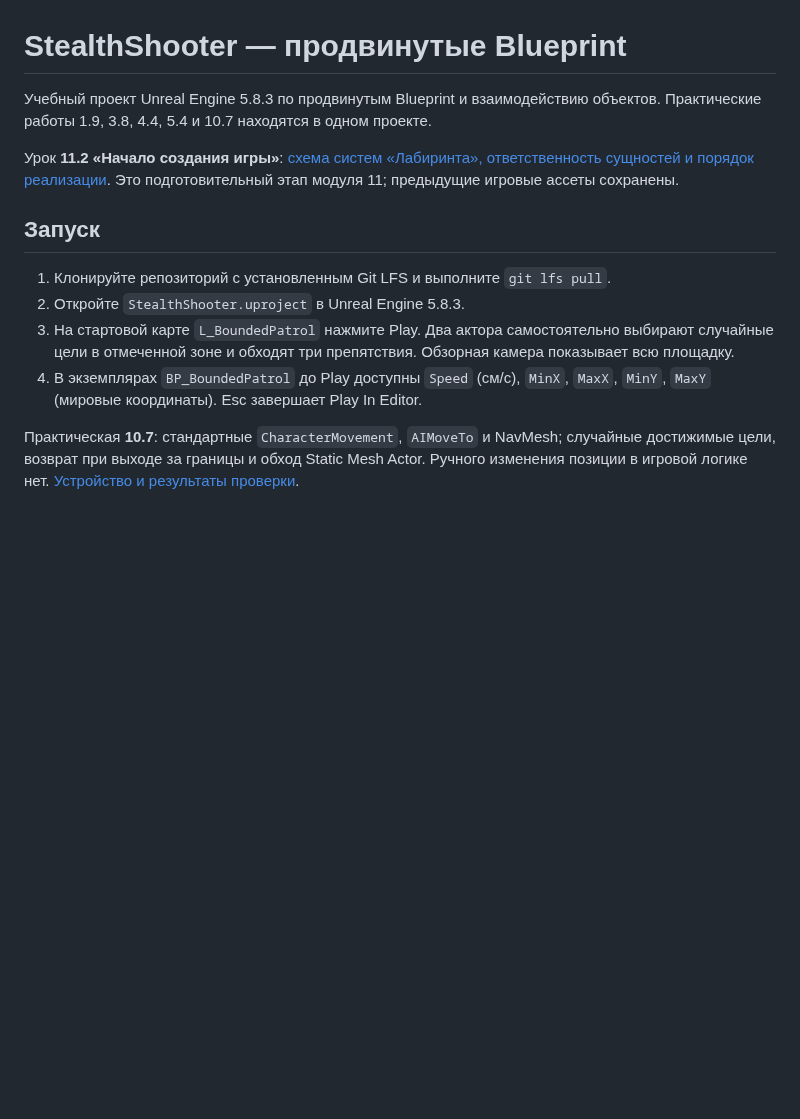
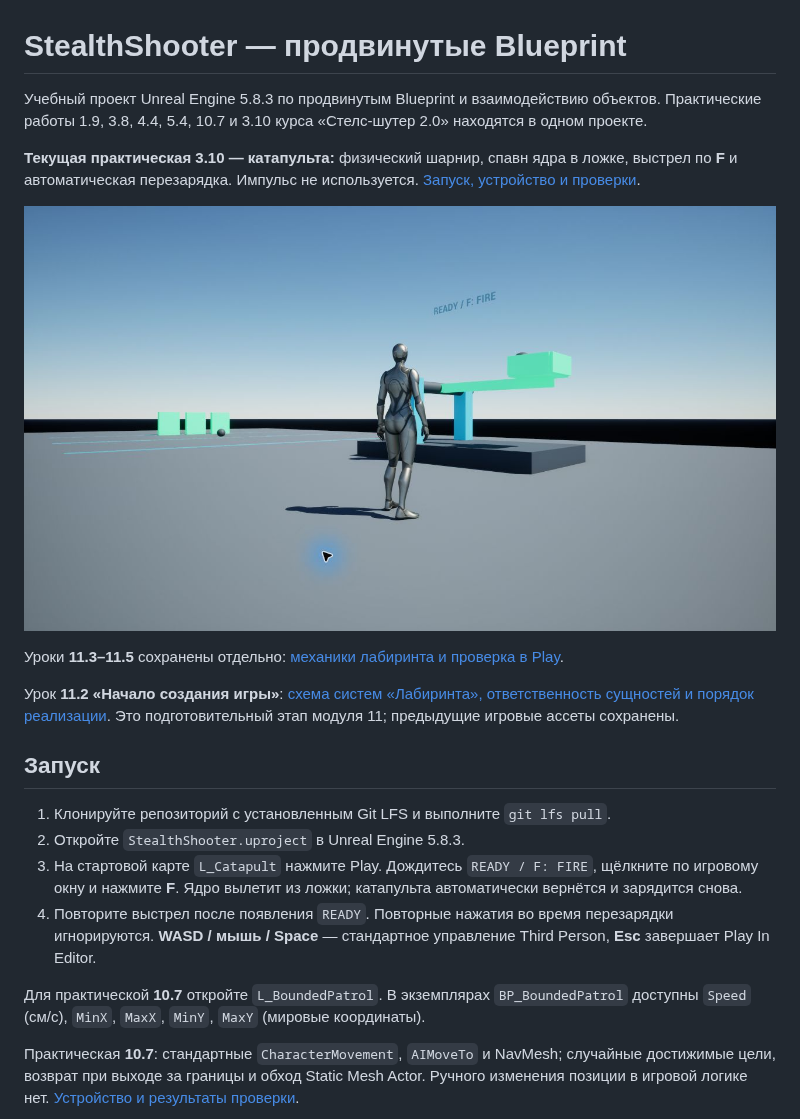
Before and after one commit to Faluev/StealthShooter, a Markdown page: README.md, the part around the change. GitHub-like rendering; pictures changed too: Docs/Screenshots/CatapultPlay.jpg (added); blank space fills up the shorter version.

Commit message:
Add constraint-driven catapult practical with physical ammunition and reload

```diff
--- a/README.md
+++ b/README.md
@@ -1,6 +1,12 @@
 # StealthShooter — продвинутые Blueprint
 
-Учебный проект Unreal Engine 5.8.3 по продвинутым Blueprint и взаимодействию объектов. Практические работы 1.9, 3.8, 4.4, 5.4 и 10.7 находятся в одном проекте.
+Учебный проект Unreal Engine 5.8.3 по продвинутым Blueprint и взаимодействию объектов. Практические работы 1.9, 3.8, 4.4, 5.4, 10.7 и 3.10 курса «Стелс-шутер 2.0» находятся в одном проекте.
+
+**Текущая практическая 3.10 — катапульта:** физический шарнир, спавн ядра в ложке, выстрел по **F** и автоматическая перезарядка. Импульс не используется. [Запуск, устройство и проверки](Docs/Practical310.md).
+
+![Катапульта в Play](Docs/Screenshots/CatapultPlay.jpg)
+
+Уроки **11.3–11.5** сохранены отдельно: [механики лабиринта и проверка в Play](Docs/Lessons113-115.md).
 
 Урок **11.2 «Начало создания игры»**: [схема систем «Лабиринта», ответственность сущностей и порядок реализации](Docs/Lesson112.md). Это подготовительный этап модуля 11; предыдущие игровые ассеты сохранены.
 
@@ -8,8 +14,10 @@
 
 1. Клонируйте репозиторий с установленным Git LFS и выполните `git lfs pull`.
 2. Откройте `StealthShooter.uproject` в Unreal Engine 5.8.3.
-3. На стартовой карте `L_BoundedPatrol` нажмите Play. Два актора самостоятельно выбирают случайные цели в отмеченной зоне и обходят три препятствия. Обзорная камера показывает всю площадку.
-4. В экземплярах `BP_BoundedPatrol` до Play доступны `Speed` (см/с), `MinX`, `MaxX`, `MinY`, `MaxY` (мировые координаты). Esc завершает Play In Editor.
+3. На стартовой карте `L_Catapult` нажмите Play. Дождитесь `READY / F: FIRE`, щёлкните по игровому окну и нажмите **F**. Ядро вылетит из ложки; катапульта автоматически вернётся и зарядится снова.
+4. Повторите выстрел после появления `READY`. Повторные нажатия во время перезарядки игнорируются. **WASD / мышь / Space** — стандартное управление Third Person, **Esc** завершает Play In Editor.
+
+Для практической **10.7** откройте `L_BoundedPatrol`. В экземплярах `BP_BoundedPatrol` доступны `Speed` (см/с), `MinX`, `MaxX`, `MinY`, `MaxY` (мировые координаты).
 
 Практическая **10.7**: стандартные `CharacterMovement`, `AIMoveTo` и NavMesh; случайные достижимые цели, возврат при выходе за границы и обход Static Mesh Actor. Ручного изменения позиции в игровой логике нет. [Устройство и результаты проверки](Docs/Lesson107.md).
 
```
Also changed, not shown: Docs/Practical310.md (added, +33 -0 lines), 11 other files.
